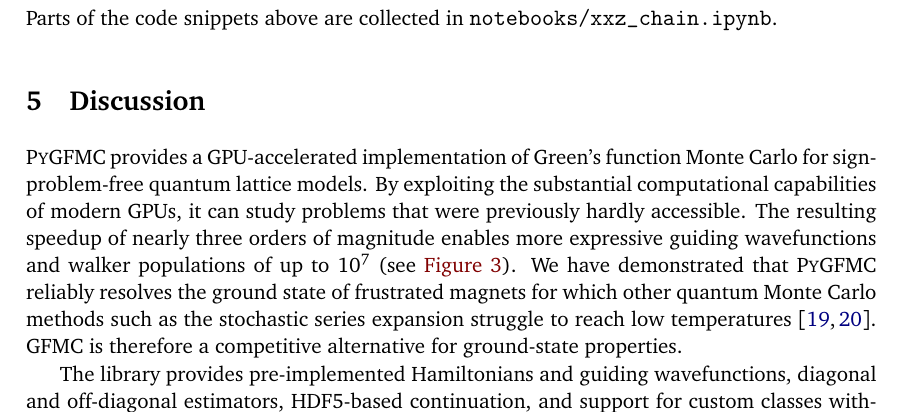
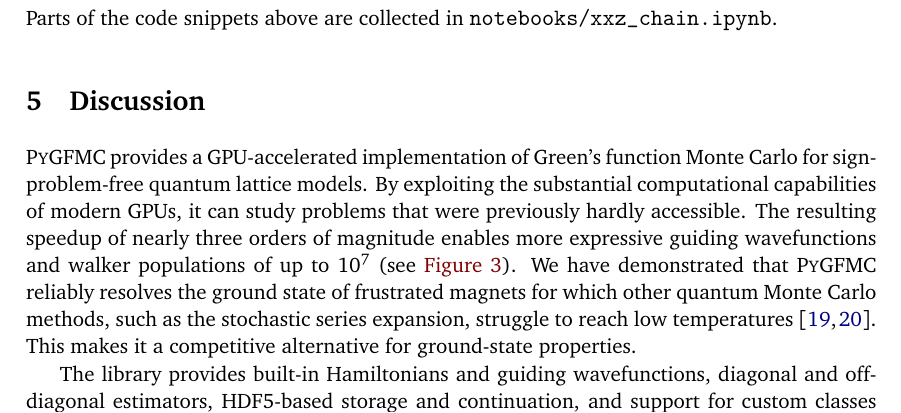
Before and after one commit to robin-schaefer/PyGFMC, a LaTeX document (paper/PyGFMC.tex): part of page 26 of 43, cut so that both start at the same text. Compiled offline with pdfLaTeX.

Commit message:
[Paper] - wording in conclusion

```diff
--- a/paper/PyGFMC.tex
+++ b/paper/PyGFMC.tex
@@ -1656,11 +1656,11 @@
 %
 The resulting speedup of nearly three orders of magnitude enables more expressive guiding wavefunctions and walker populations of up to $10^7$ (see \autoref{fig:throughput}).
 %
-We have demonstrated that \PyGFMC{} reliably resolves the ground state of frustrated magnets for which other quantum Monte Carlo methods such as the stochastic series expansion struggle to reach low temperatures~\cite{kato_numerical_2015,huang_extended_2020}.
-%
-GFMC is therefore a competitive alternative for ground-state properties.
-
-The library provides pre-implemented Hamiltonians and guiding wavefunctions, diagonal and off-diagonal estimators, HDF5-based continuation, and support for custom classes without modifying the core engine.
+We have demonstrated that \PyGFMC{} reliably resolves the ground state of frustrated magnets for which other quantum Monte Carlo methods, such as the stochastic series expansion, struggle to reach low temperatures~\cite{kato_numerical_2015,huang_extended_2020}.
+%
+This makes it a competitive alternative for ground-state properties.
+
+The library provides built-in Hamiltonians and guiding wavefunctions, diagonal and off-diagonal estimators, HDF5-based storage and continuation, and support for custom classes without modifying the core engine.
 %
 Furthermore, it integrates with \texttt{NetKet}~\cite{SciPostPhysCodeb.7,SciPostPhysCodeb.7-r3.4}, providing access to a broad range of variational wavefunctions and robust training procedures.
 %
```
